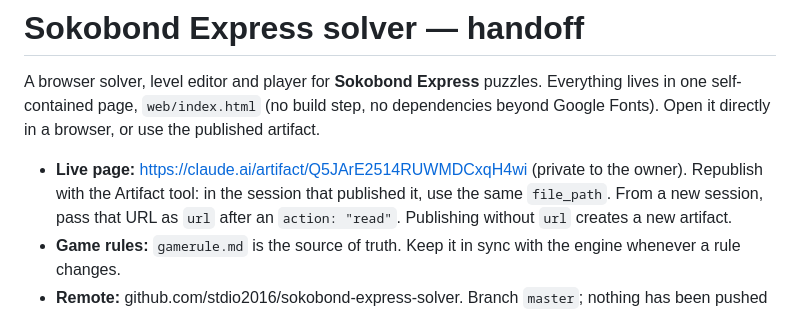
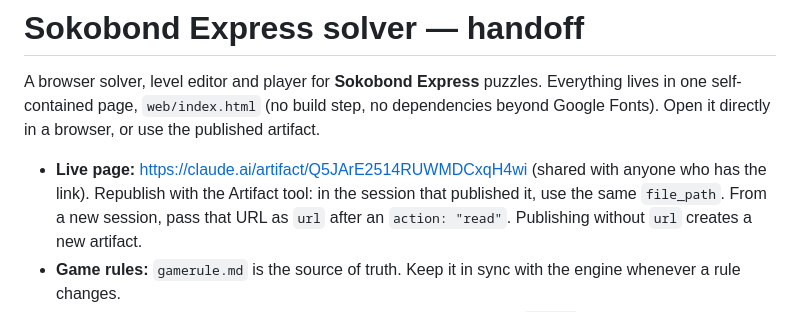
Before and after one commit to stdio2016/sokobond-express-solver, a Markdown page: CLAUDE.md, the part around the change. Rendered like a GitHub page.

Commit message:
Note that the live page is shared by link
Co-Authored-By: Claude Opus 5.5 <noreply@anthropic.com>

```diff
--- a/CLAUDE.md
+++ b/CLAUDE.md
@@ -6,7 +6,7 @@ no dependencies beyond Google Fonts). Open it directly in a browser, or use
 the published artifact.
 
 - **Live page:** https://claude.ai/artifact/Q5JArE2514RUWMDCxqH4wi
-  (private to the owner). Republish with the Artifact tool: in the session
+  (shared with anyone who has the link). Republish with the Artifact tool: in the session
   that published it, use the same `file_path`. From a new session, pass that
   URL as `url` after an `action: "read"`. Publishing without `url` creates a
   new artifact.
```
